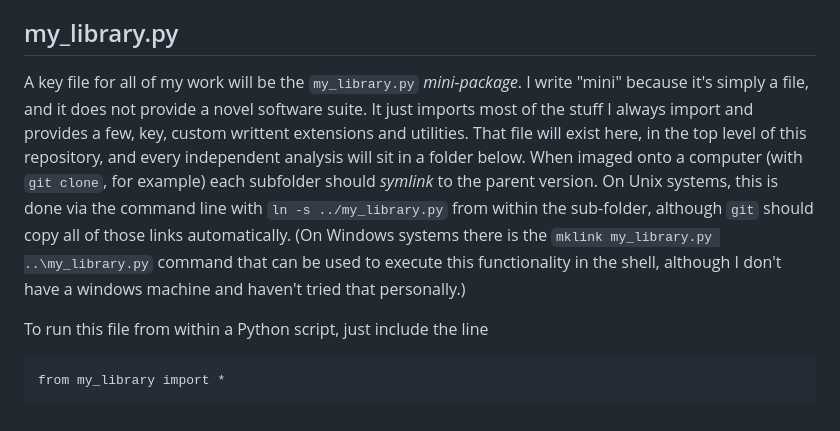
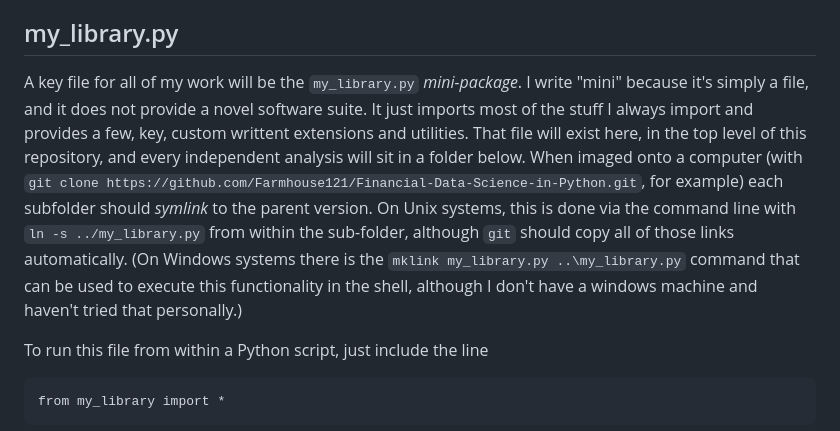
Before and after one commit to Farmhouse121/Financial-Data-Science-in-Python, a Markdown page: README.md, the part around the change. Rendered like a GitHub page.

Commit message:
Let the recursion begin.

````diff
--- a/README.md
+++ b/README.md
@@ -4,7 +4,7 @@ This collects the scripts and notebooks required to reproduce my published work.
 I will be featuring _mostly_ notebooks prepared for the Google _colab_ system, although I **strongly** reccommend using a more "procedural" workflow than most notebook users adopt. For analytical work it is important that the _internal state_ of the analytical system in use be _well known_ when an _inferential procedure_ is executed. Notebooks tend to encourage a "spaghetti" workflow that is not conducive to the internal state being well known. It is my intention that the notebooks, therefore, always be executed _from the beginning to the end_ in one session. Breaking the work into "cells" is provided for narrative convenience only.
 
 ## my_library.py
-A key file for all of my work will be the `my_library.py` _mini-package_. I write "mini" because it's simply a file, and it does not provide a novel software suite. It just imports most of the stuff I always import and provides a few, key, custom writtent extensions and utilities. That file will exist here, in the top level of this repository, and every independent analysis will sit in a folder below. When imaged onto a computer (with `git clone`, for example) each subfolder should _symlink_ to the parent version. On Unix systems, this is done via the command line with `ln -s ../my_library.py` from within the sub-folder, although `git` should copy all of those links automatically. (On Windows systems there is the `mklink my_library.py ..\my_library.py` command that can be used to execute this functionality in the shell, although I don't have a windows machine and haven't tried that personally.)
+A key file for all of my work will be the `my_library.py` _mini-package_. I write "mini" because it's simply a file, and it does not provide a novel software suite. It just imports most of the stuff I always import and provides a few, key, custom writtent extensions and utilities. That file will exist here, in the top level of this repository, and every independent analysis will sit in a folder below. When imaged onto a computer (with `git clone https://github.com/Farmhouse121/Financial-Data-Science-in-Python.git`, for example) each subfolder should _symlink_ to the parent version. On Unix systems, this is done via the command line with `ln -s ../my_library.py` from within the sub-folder, although `git` should copy all of those links automatically. (On Windows systems there is the `mklink my_library.py ..\my_library.py` command that can be used to execute this functionality in the shell, although I don't have a windows machine and haven't tried that personally.)
 
 To run this file from within a Python script, just include the line
 ```
````
